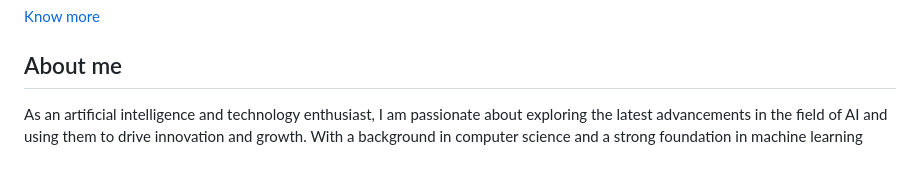
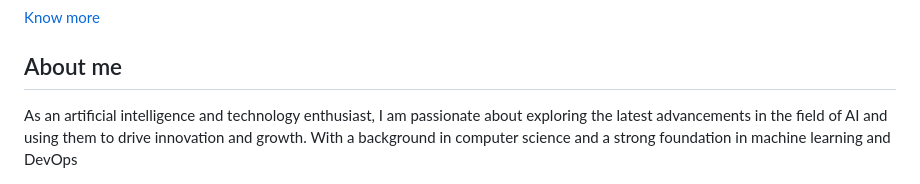
Before and after one commit to Rohith2201/rohith2201.github.io, a Markdown page: README.md, the part around the change. GitHub-like rendering.

```diff
--- a/README.md
+++ b/README.md
@@ -53,7 +53,7 @@
                     <div class="col-lg-8">
                         <h2 class="text-white mb-4">About me</h2>
                         <p class="text-white-50">
-                            As an artificial intelligence and technology enthusiast, I am passionate about exploring the latest advancements in the field of AI and using them to drive innovation and growth. With a background in computer science and a strong foundation in machine learning
+                            As an artificial intelligence and technology enthusiast, I am passionate about exploring the latest advancements in the field of AI and using them to drive innovation and growth. With a background in computer science and a strong foundation in machine learning and DevOps
                         </p>
                     </div>
                 </div>
```
